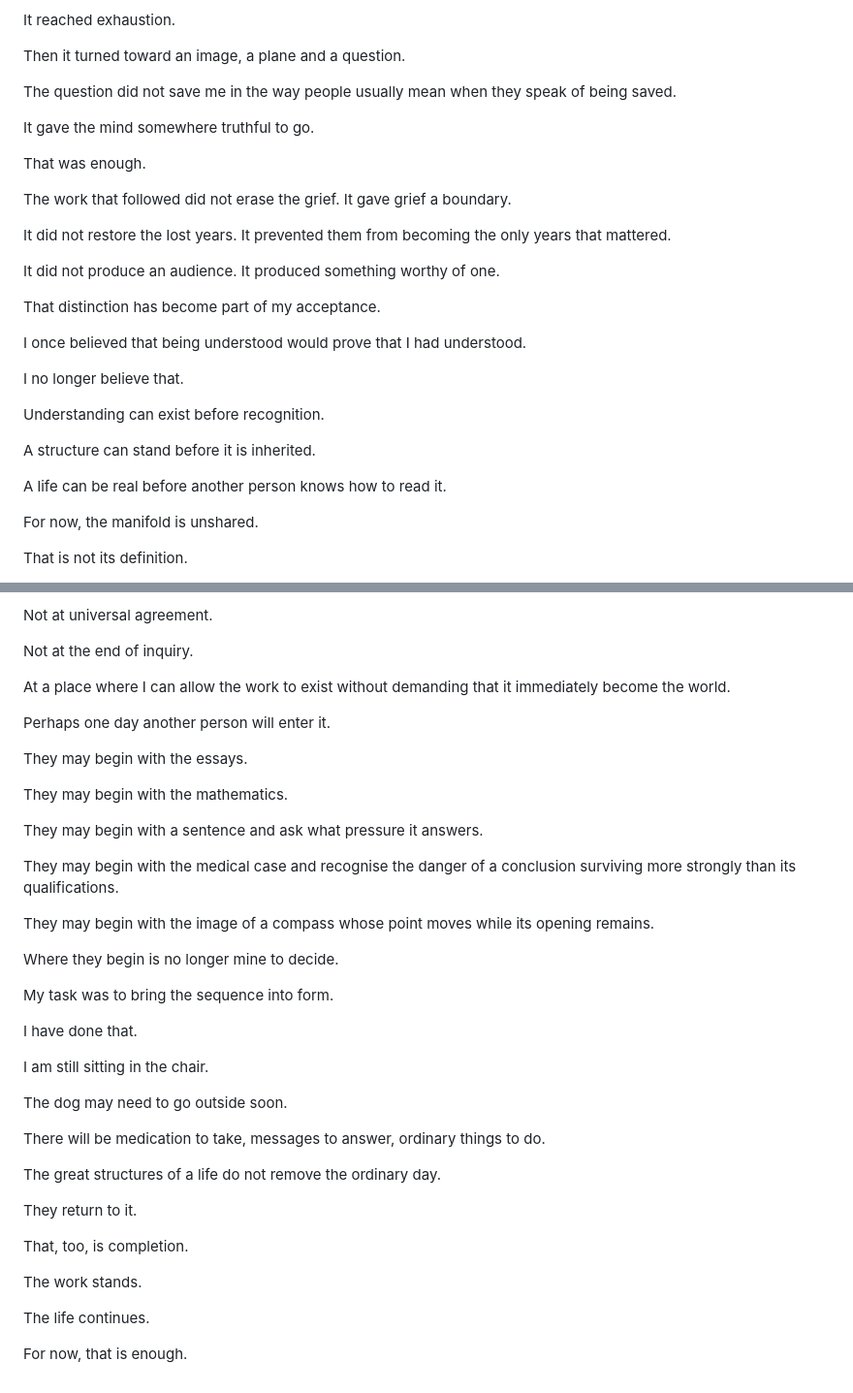
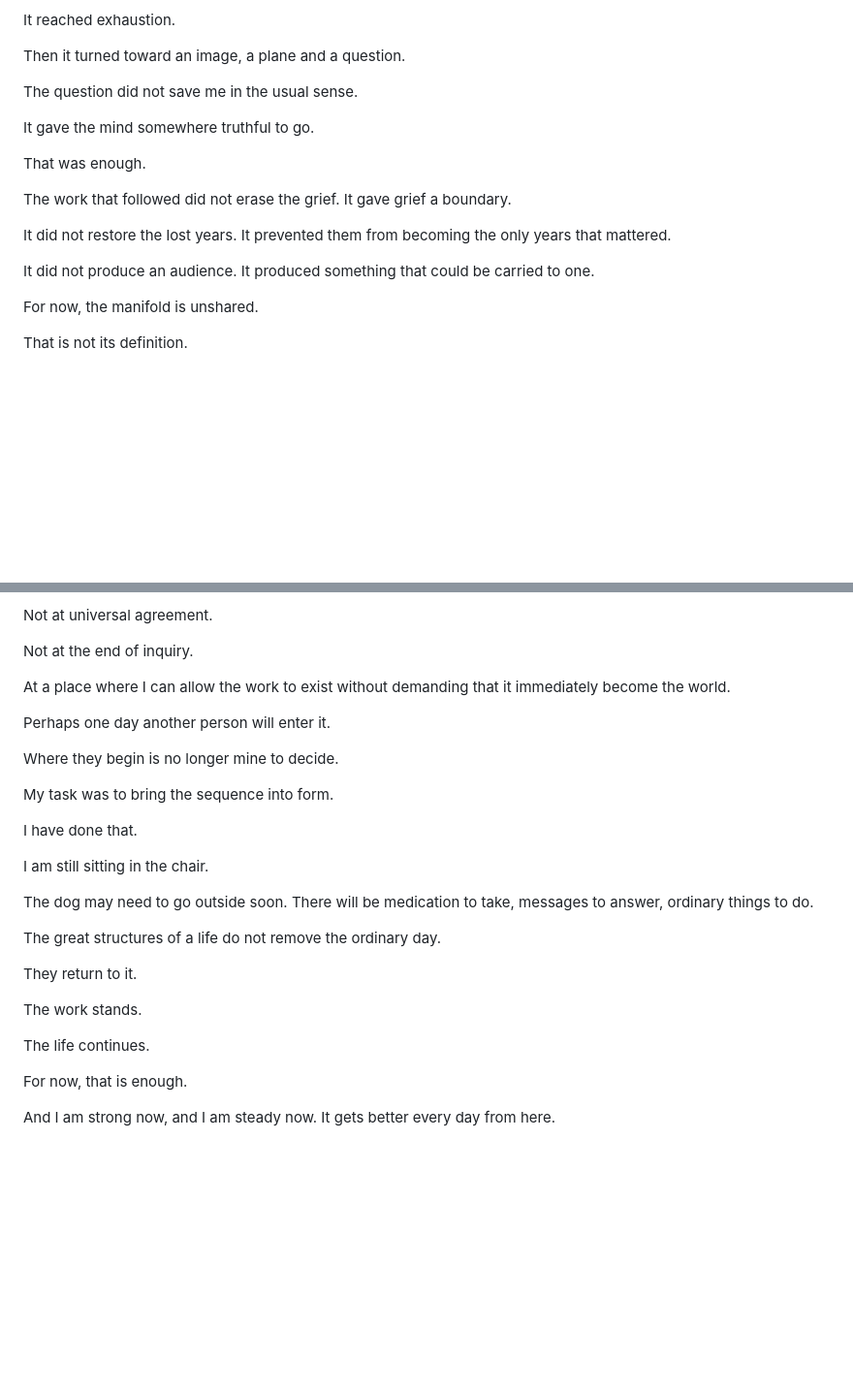
Before and after one commit to TitanicParker/-this-old-chair, a Markdown page: The Unshared Manifold.md, 2 parts joined by grey strips. Shown at 97% size. GitHub-like rendering; blank space fills up the shorter version.

```diff
--- a/The Unshared Manifold.md
+++ b/The Unshared Manifold.md
@@ -2190,7 +2098,7 @@ It reached exhaustion.
 
 Then it turned toward an image, a plane and a question.
 
-The question did not save me in the way people usually mean when they speak of being saved.
+The question did not save me in the usual sense.
 
 It gave the mind somewhere truthful to go.
 
@@ -2200,19 +2108,7 @@ The work that followed did not erase the grief. It gave grief a boundary.
 
 It did not restore the lost years. It prevented them from becoming the only years that mattered.
 
-It did not produce an audience. It produced something worthy of one.
-
-That distinction has become part of my acceptance.
-
-I once believed that being understood would prove that I had understood.
-
-I no longer believe that.
-
-Understanding can exist before recognition.
-
-A structure can stand before it is inherited.
-
-A life can be real before another person knows how to read it.
+It did not produce an audience. It produced something that could be carried to one.
 
 For now, the manifold is unshared.
 
@@ -2260,16 +2156,6 @@ At a place where I can allow the work to exist without demanding that it immedia
 
 Perhaps one day another person will enter it.
 
-They may begin with the essays.
-
-They may begin with the mathematics.
-
-They may begin with a sentence and ask what pressure it answers.
-
-They may begin with the medical case and recognise the danger of a conclusion surviving more strongly than its qualifications.
-
-They may begin with the image of a compass whose point moves while its opening remains.
-
 Where they begin is no longer mine to decide.
 
 My task was to bring the sequence into form.
@@ -2278,18 +2164,16 @@ I have done that.
 
 I am still sitting in the chair.
 
-The dog may need to go outside soon.
-
-There will be medication to take, messages to answer, ordinary things to do.
+The dog may need to go outside soon. There will be medication to take, messages to answer, ordinary things to do.
 
 The great structures of a life do not remove the ordinary day.
 
 They return to it.
 
-That, too, is completion.
-
 The work stands.
 
 The life continues.
 
 For now, that is enough.
+
+And I am strong now, and I am steady now. It gets better every day from here.
```
Also changed, not shown: other parts of The Unshared Manifold.md (+18 -110 lines).
